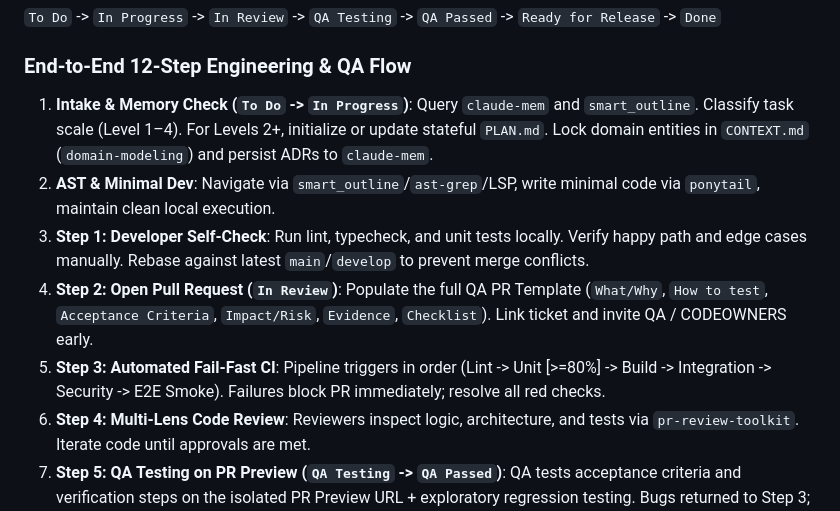
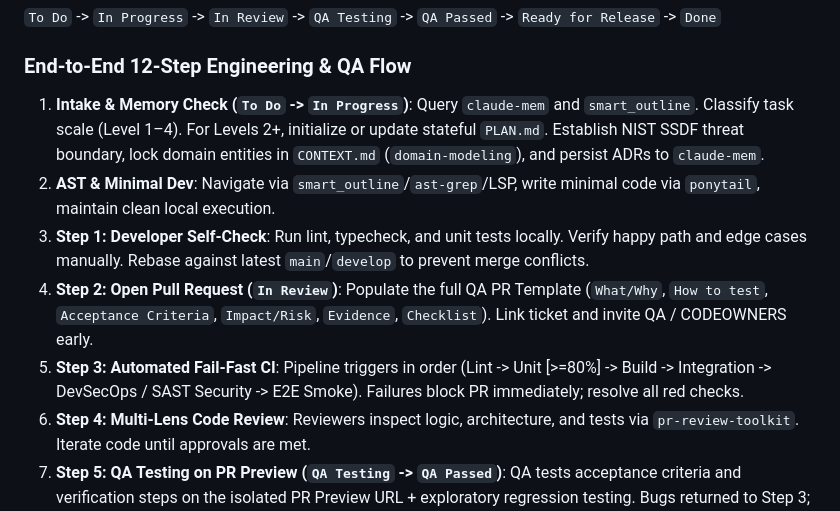
Before and after one commit to ZillerDX/waterfall-sdlc-skill, a Markdown page: AGENTS.md, the part around one of its changes. GitHub-like rendering.

```diff
--- a/AGENTS.md
+++ b/AGENTS.md
@@ -271,11 +291,11 @@ Every `PLAN.md` strictly follows this structured, actionable template:
 `To Do` -> `In Progress` -> `In Review` -> `QA Testing` -> `QA Passed` -> `Ready for Release` -> `Done`
 
 ### End-to-End 12-Step Engineering & QA Flow
-1. **Intake & Memory Check (`To Do` -> `In Progress`)**: Query `claude-mem` and `smart_outline`. Classify task scale (Level 1–4). For Levels 2+, initialize or update stateful `PLAN.md`. Lock domain entities in `CONTEXT.md` (`domain-modeling`) and persist ADRs to `claude-mem`.
+1. **Intake & Memory Check (`To Do` -> `In Progress`)**: Query `claude-mem` and `smart_outline`. Classify task scale (Level 1–4). For Levels 2+, initialize or update stateful `PLAN.md`. Establish NIST SSDF threat boundary, lock domain entities in `CONTEXT.md` (`domain-modeling`), and persist ADRs to `claude-mem`.
 2. **AST & Minimal Dev**: Navigate via `smart_outline`/`ast-grep`/LSP, write minimal code via `ponytail`, maintain clean local execution.
 3. **Step 1: Developer Self-Check**: Run lint, typecheck, and unit tests locally. Verify happy path and edge cases manually. Rebase against latest `main`/`develop` to prevent merge conflicts.
 4. **Step 2: Open Pull Request (`In Review`)**: Populate the full QA PR Template (`What/Why`, `How to test`, `Acceptance Criteria`, `Impact/Risk`, `Evidence`, `Checklist`). Link ticket and invite QA / CODEOWNERS early.
-5. **Step 3: Automated Fail-Fast CI**: Pipeline triggers in order (Lint -> Unit [>=80%] -> Build -> Integration -> Security -> E2E Smoke). Failures block PR immediately; resolve all red checks.
+5. **Step 3: Automated Fail-Fast CI**: Pipeline triggers in order (Lint -> Unit [>=80%] -> Build -> Integration -> DevSecOps / SAST Security -> E2E Smoke). Failures block PR immediately; resolve all red checks.
 6. **Step 4: Multi-Lens Code Review**: Reviewers inspect logic, architecture, and tests via `pr-review-toolkit`. Iterate code until approvals are met.
 7. **Step 5: QA Testing on PR Preview (`QA Testing` -> `QA Passed`)**: QA tests acceptance criteria and verification steps on the isolated PR Preview URL + exploratory regression testing. Bugs returned to Step 3; approval earns QA sign-off.
 8. **Step 6: Clean Squash Merge**: Squash merge to `develop` or `main` to preserve a clean, linear git history; automatically delete feature branch.
```
Also changed, not shown: other parts of AGENTS.md (+37 -17 lines).
